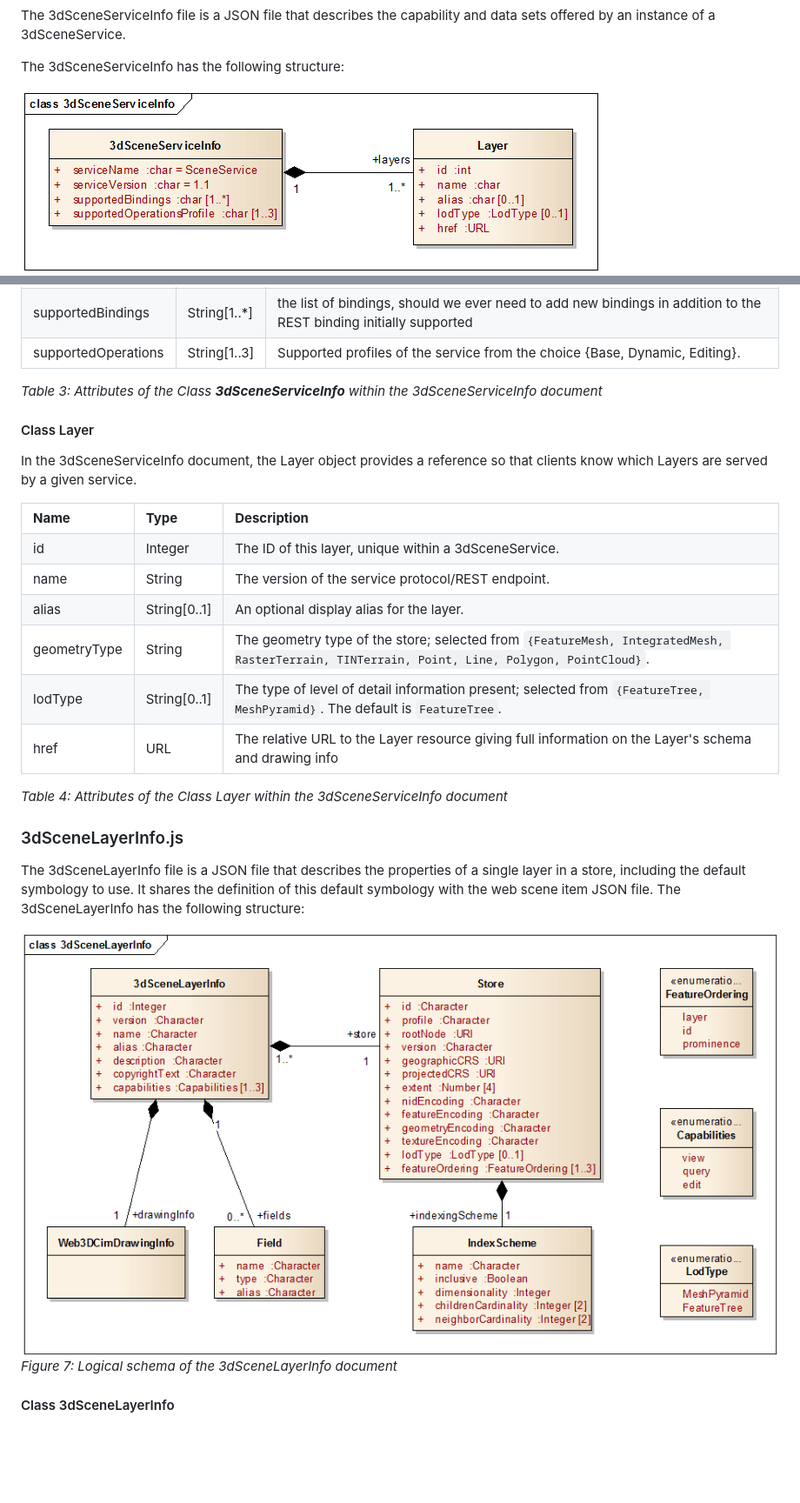
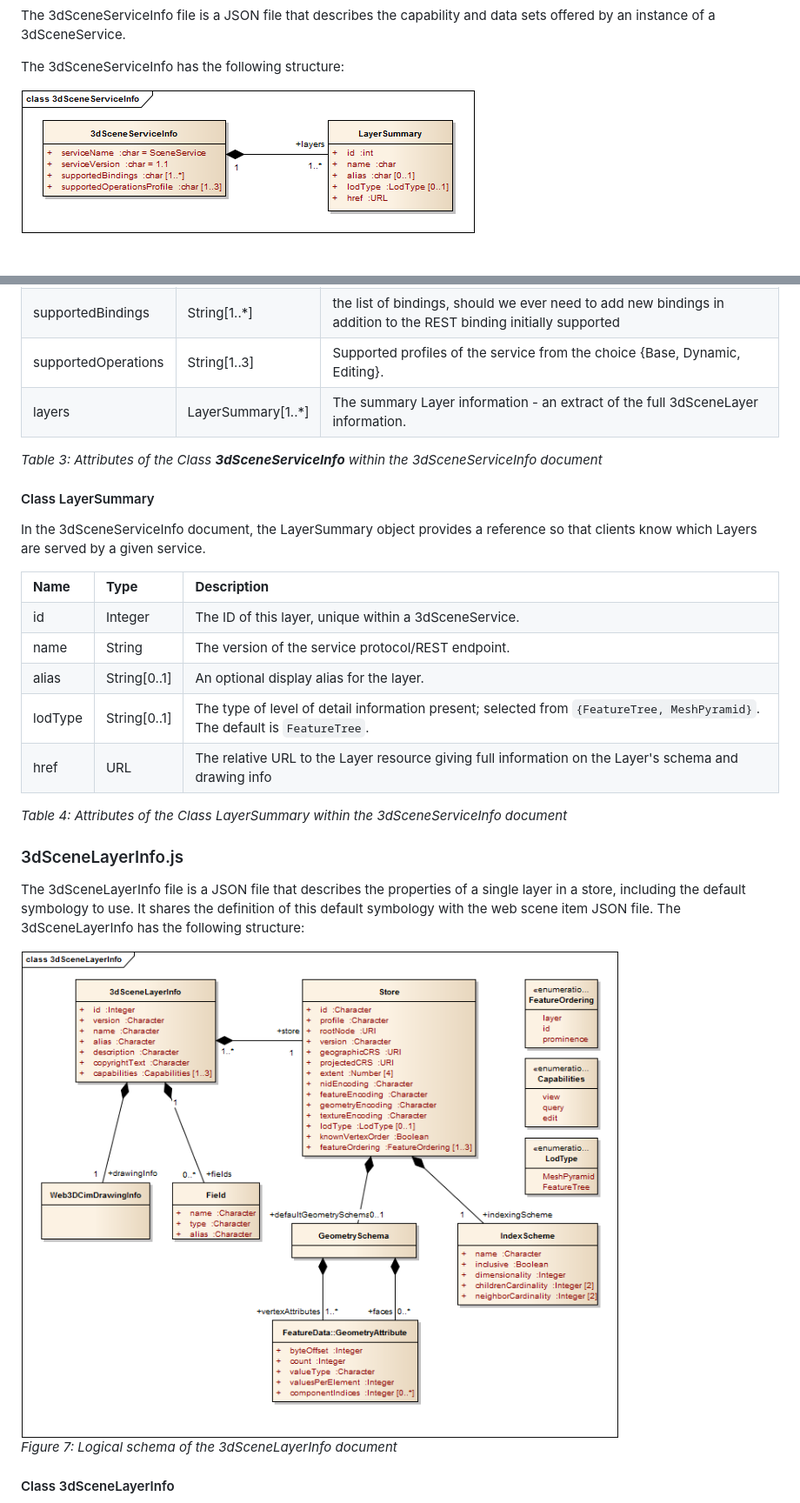
Before and after one commit to Esri/i3s-spec, a Markdown page: format/Indexed 3d Scene Format Specification.md, 2 parts joined by grey strips. Shown at 87% size. Rendered like a GitHub page; pictures changed too: format/images/figure-06.png, format/images/figure-07.png; blank space fills up the shorter version.

Commit message:
Updated UML diagrams and texts/tables for 3DSceneServiceInfo, 3dSceneLayerInfo and 3dNodeIndexDocument

```diff
--- a/format/Indexed 3d Scene Format Specification.md
+++ b/format/Indexed 3d Scene Format Specification.md
@@ -457,13 +457,18 @@ describes a running SceneService instance. </p>
 		<td>String[1..3]</td>
 		<td>Supported profiles of the service from the choice {Base, Dynamic, Editing}.</td>
 	</tr>
+	<tr>
+		<td>layers</td>
+		<td>LayerSummary[1..*]</td>
+		<td>The summary Layer information - an extract of the full 3dSceneLayer information.</td>
+	</tr>
 </table>
 
 <p><em>Table 3: Attributes of the Class <strong>3dSceneServiceInfo</strong> within the 3dSceneServiceInfo document</em></p>
 
-<h4>Class Layer</h4>
-
-<p>In the 3dSceneServiceInfo document, the Layer object provides a reference so that
+<h4>Class LayerSummary</h4>
+
+<p>In the 3dSceneServiceInfo document, the LayerSummary object provides a reference so that
 clients know which Layers are served by a given service. </p>
 
 <table>
@@ -488,11 +493,6 @@ clients know which Layers are served by a given service. </p>
 		<td>An optional display alias for the layer.</td>
 	</tr>
 	<tr>
-		<td>geometryType</td>
-		<td>String</td>
-		<td>The geometry type of the store; selected from <code>{FeatureMesh, IntegratedMesh, RasterTerrain, TINTerrain, Point, Line, Polygon, PointCloud}</code>.</td>
-	</tr>
-	<tr>
 		<td>lodType </td>
 		<td>String[0..1]</td>
 		<td>The type of level of detail information present; selected from <code>{FeatureTree, MeshPyramid}</code>. The default is <code>FeatureTree</code>.</td>
@@ -504,7 +504,7 @@ clients know which Layers are served by a given service. </p>
 	</tr>
 </table>
 
-<p><em>Table 4: Attributes of the Class Layer within the 3dSceneServiceInfo document</em></p>
+<p><em>Table 4: Attributes of the Class LayerSummary within the 3dSceneServiceInfo document</em></p>
 
 <h3><a name="_7_2">3dSceneLayerInfo.js</a></h3>
 
```
Also changed, not shown: other parts of format/Indexed 3d Scene Format Specification.md (+105 -14 lines), format/images/figure-08.png.
